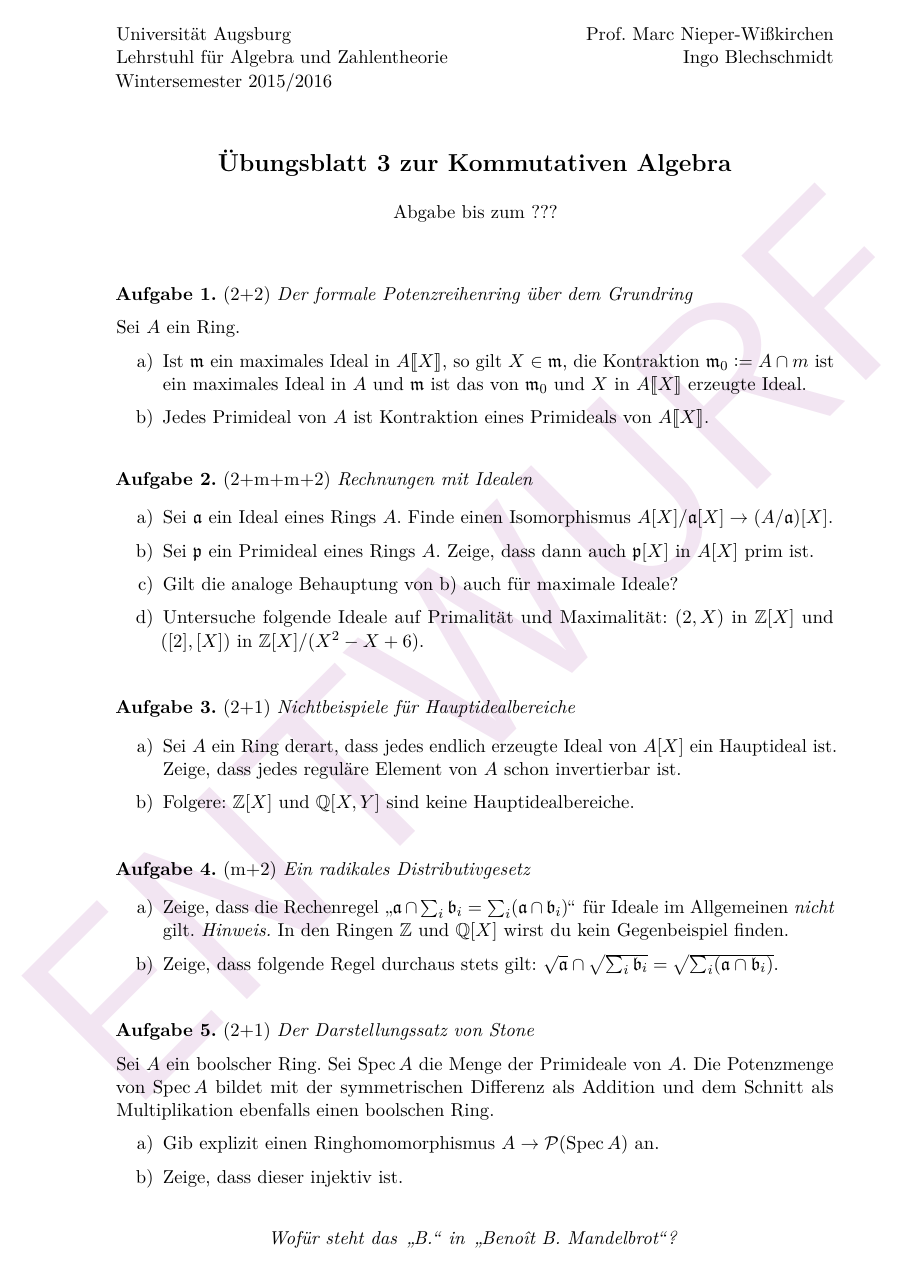
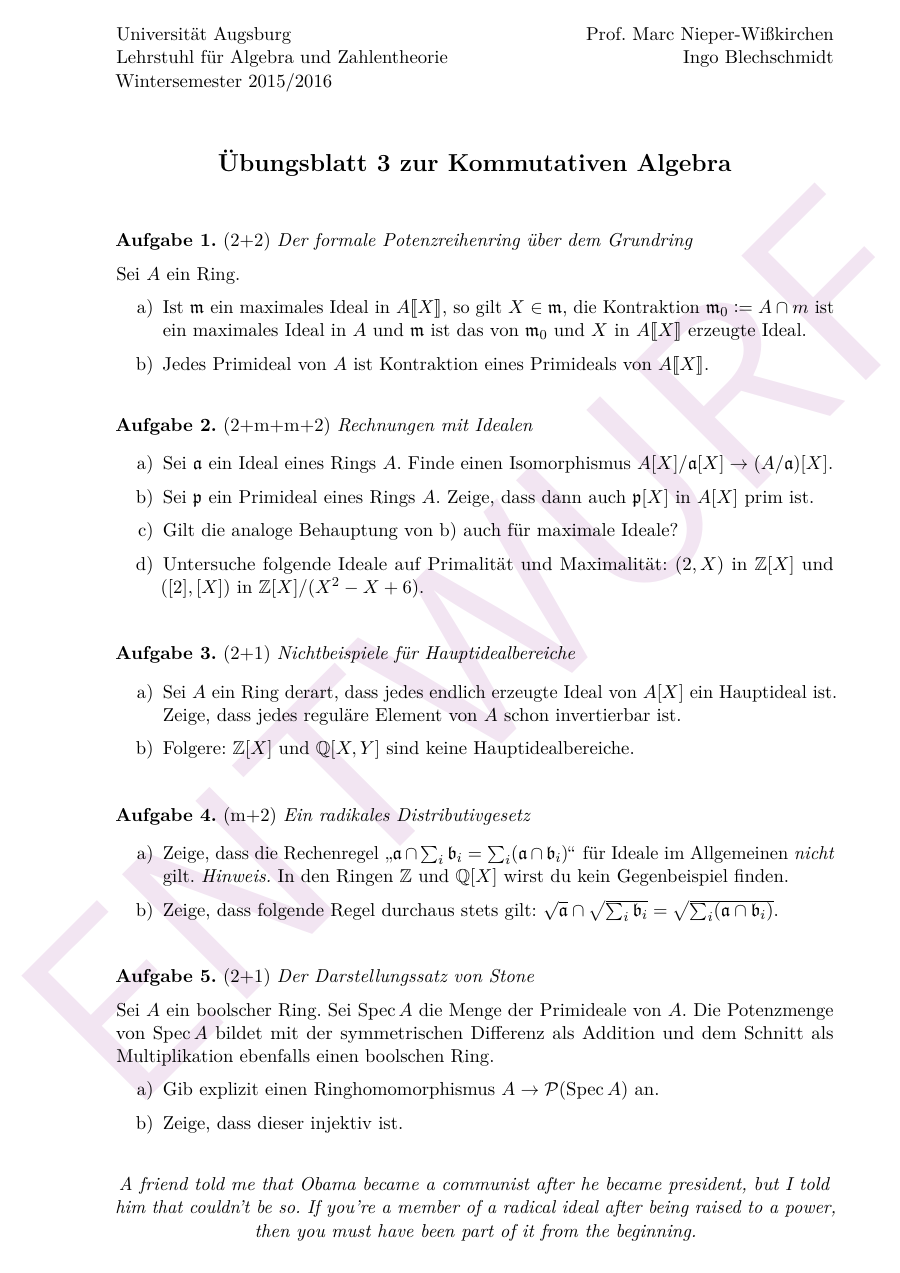
Before and after one commit to iblech/algebra, a LaTeX problem sheet (kommalg/uebung03.tex): the whole page. Compiled offline with pdfLaTeX.

Commit message:
Abgabefristen entfernt und Witz ausgetauscht (danke an Peter!)

```diff
--- a/kommalg/uebung03.tex
+++ b/kommalg/uebung03.tex
@@ -4,7 +4,7 @@
 
 \begin{document}
 
-\maketitle{3}{Abgabe bis zum ???}
+\maketitle{3}{}
 
 \begin{aufgabe}{2+2}{Der formale Potenzreihenring über dem Grundring}
 Sei~$A$ ein Ring.
@@ -59,7 +59,12 @@ und dem Schnitt als Multiplikation ebenfalls einen boolschen Ring.
 \end{aufgabe}
 
 \centering
-\emph{Wofür steht das "`B."' in "`Benoît B. Mandelbrot"'?}
+\emph{A friend told me that Obama became a communist after he became
+president, but I told him that couldn't be so. If you're a member of a
+radical ideal after being raised to a power, then you must have been
+part of it from the beginning.}
 \par
 
 \end{document}
+
+\emph{Wofür steht das "`B."' in "`Benoît B. Mandelbrot"'?}
```
Also changed, not shown: kommalg/uebung01.tex (+2 -3 lines), kommalg/uebung02.tex (+1 -1 lines), kommalg/uebung01.pdf, kommalg/uebung02.pdf, kommalg/uebung03.pdf.
